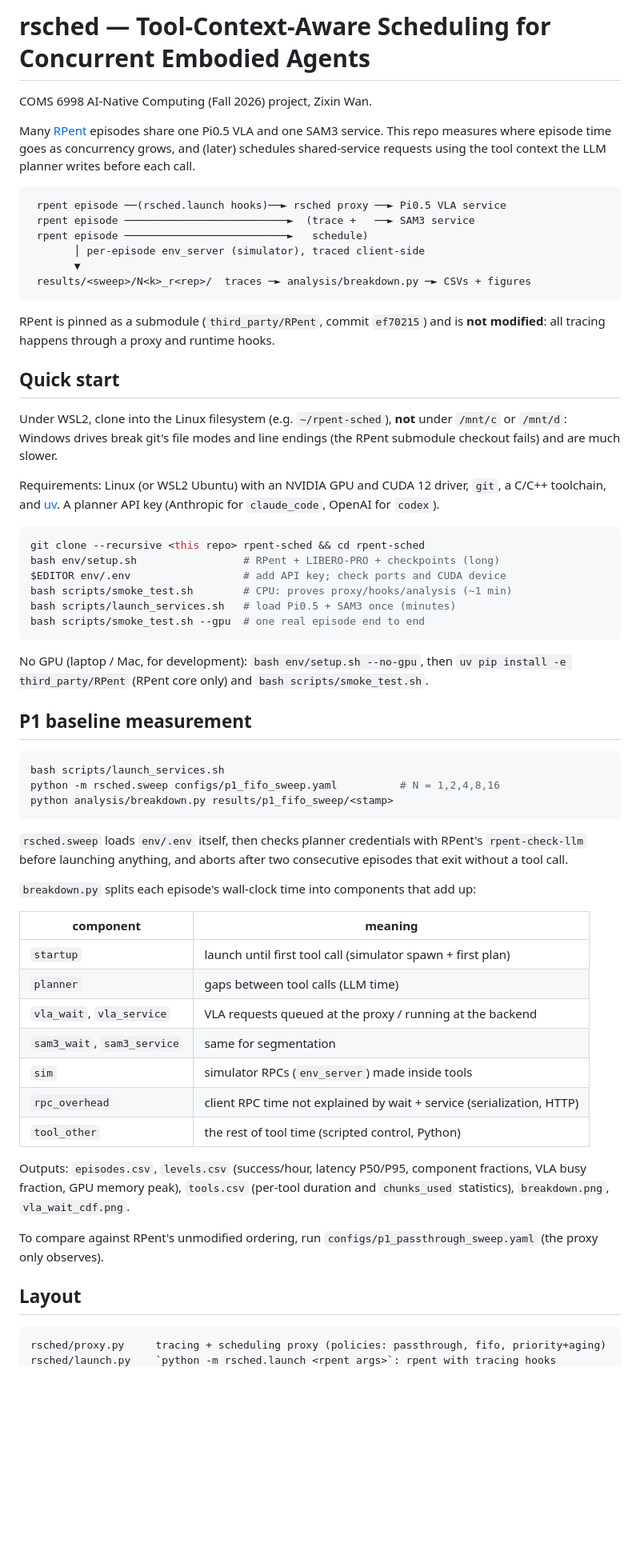
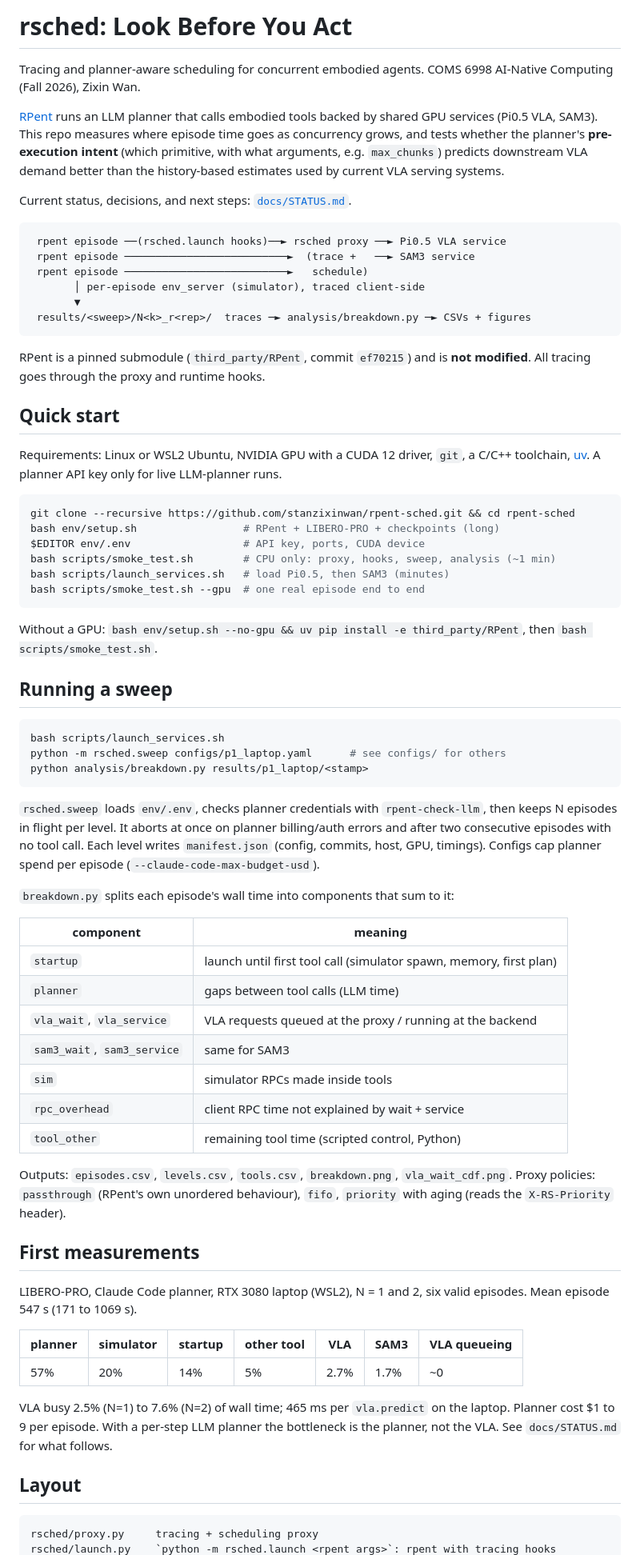
Before and after one commit to stanzixinwan/rpent-sched, a Markdown page: README.md, the part around one of its changes. Shown at 80% size. GitHub-like rendering; blank space fills up the shorter version.

````diff
--- a/README.md
+++ b/README.md
@@ -1,11 +1,16 @@
-# rsched — Tool-Context-Aware Scheduling for Concurrent Embodied Agents
+# rsched: Look Before You Act
 
-COMS 6998 AI-Native Computing (Fall 2026) project, Zixin Wan.
+Tracing and planner-aware scheduling for concurrent embodied agents.
+COMS 6998 AI-Native Computing (Fall 2026), Zixin Wan.
 
-Many [RPent](https://github.com/RLinf/RPent) episodes share one Pi0.5 VLA and one
-SAM3 service. This repo measures where episode time goes as concurrency grows,
-and (later) schedules shared-service requests using the tool context the LLM
-planner writes before each call.
+[RPent](https://github.com/RLinf/RPent) runs an LLM planner that calls embodied
+tools backed by shared GPU services (Pi0.5 VLA, SAM3). This repo measures where
+episode time goes as concurrency grows, and tests whether the planner's
+**pre-execution intent** (which primitive, with what arguments, e.g. `max_chunks`)
+predicts downstream VLA demand better than the history-based estimates used by
+current VLA serving systems.
+
+Current status, decisions, and next steps: [`docs/STATUS.md`](docs/STATUS.md).
 
 ```
  rpent episode ──(rsched.launch hooks)──► rsched proxy ──► Pi0.5 VLA service
@@ -16,65 +21,72 @@ planner writes before each call.
  results/<sweep>/N<k>_r<rep>/  traces ─► analysis/breakdown.py ─► CSVs + figures
 ```
 
-RPent is pinned as a submodule (`third_party/RPent`, commit `ef70215`) and is
-**not modified**: all tracing happens through a proxy and runtime hooks.
+RPent is a pinned submodule (`third_party/RPent`, commit `ef70215`) and is
+**not modified**. All tracing goes through the proxy and runtime hooks.
 
 ## Quick start
 
-Under WSL2, clone into the Linux filesystem (e.g. `~/rpent-sched`), **not** under
-`/mnt/c` or `/mnt/d`: Windows drives break git's file modes and line endings
-(the RPent submodule checkout fails) and are much slower.
-
-Requirements: Linux (or WSL2 Ubuntu) with an NVIDIA GPU and CUDA 12 driver,
-`git`, a C/C++ toolchain, and [uv](https://docs.astral.sh/uv/). A planner API
-key (Anthropic for `claude_code`, OpenAI for `codex`).
+Requirements: Linux or WSL2 Ubuntu, NVIDIA GPU with a CUDA 12 driver, `git`,
+a C/C++ toolchain, [uv](https://docs.astral.sh/uv/). A planner API key only for
+live LLM-planner runs.
 
 ```bash
-git clone --recursive <this repo> rpent-sched && cd rpent-sched
+git clone --recursive https://github.com/stanzixinwan/rpent-sched.git && cd rpent-sched
 bash env/setup.sh                 # RPent + LIBERO-PRO + checkpoints (long)
-$EDITOR env/.env                  # add API key; check ports and CUDA device
-bash scripts/smoke_test.sh        # CPU: proves proxy/hooks/analysis (~1 min)
-bash scripts/launch_services.sh   # load Pi0.5 + SAM3 once (minutes)
+$EDITOR env/.env                  # API key, ports, CUDA device
+bash scripts/smoke_test.sh        # CPU only: proxy, hooks, sweep, analysis (~1 min)
+bash scripts/launch_services.sh   # load Pi0.5, then SAM3 (minutes)
 bash scripts/smoke_test.sh --gpu  # one real episode end to end
 ```
 
-No GPU (laptop / Mac, for development): `bash env/setup.sh --no-gpu`, then
-`uv pip install -e third_party/RPent` (RPent core only) and
-`bash scripts/smoke_test.sh`.
+Without a GPU: `bash env/setup.sh --no-gpu && uv pip install -e third_party/RPent`,
+then `bash scripts/smoke_test.sh`.
 
-## P1 baseline measurement
+## Running a sweep
 
 ```bash
 bash scripts/launch_services.sh
-python -m rsched.sweep configs/p1_fifo_sweep.yaml          # N = 1,2,4,8,16
-python analysis/breakdown.py results/p1_fifo_sweep/<stamp>
+python -m rsched.sweep configs/p1_laptop.yaml      # see configs/ for others
+python analysis/breakdown.py results/p1_laptop/<stamp>
 ```
 
-`rsched.sweep` loads `env/.env` itself, then checks planner credentials with
-RPent's `rpent-check-llm` before launching anything, and aborts after two
-consecutive episodes that exit without a tool call.
+`rsched.sweep` loads `env/.env`, checks planner credentials with
+`rpent-check-llm`, then keeps N episodes in flight per level. It aborts at once
+on planner billing/auth errors and after two consecutive episodes with no tool
+call. Each level writes `manifest.json` (config, commits, host, GPU, timings).
+Configs cap planner spend per episode (`--claude-code-max-budget-usd`).
 
-`breakdown.py` splits each episode's wall-clock time into components that add up:
+`breakdown.py` splits each episode's wall time into components that sum to it:
 
 | component | meaning |
 |---|---|
-| `startup` | launch until first tool call (simulator spawn + first plan) |
+| `startup` | launch until first tool call (simulator spawn, memory, first plan) |
 | `planner` | gaps between tool calls (LLM time) |
 | `vla_wait`, `vla_service` | VLA requests queued at the proxy / running at the backend |
-| `sam3_wait`, `sam3_service` | same for segmentation |
-| `sim` | simulator RPCs (`env_server`) made inside tools |
-| `rpc_overhead` | client RPC time not explained by wait + service (serialization, HTTP) |
-| `tool_other` | the rest of tool time (scripted control, Python) |
+| `sam3_wait`, `sam3_service` | same for SAM3 |
+| `sim` | simulator RPCs made inside tools |
+| `rpc_overhead` | client RPC time not explained by wait + service |
+| `tool_other` | remaining tool time (scripted control, Python) |
 
-Outputs: `episodes.csv`, `levels.csv` (success/hour, latency P50/P95, component
-fractions, VLA busy fraction, GPU memory peak), `tools.csv` (per-tool duration
-and `chunks_used` statistics), `breakdown.png`, `vla_wait_cdf.png`.
+Outputs: `episodes.csv`, `levels.csv`, `tools.csv`, `breakdown.png`,
+`vla_wait_cdf.png`. Proxy policies: `passthrough` (RPent's own unordered
+behaviour), `fifo`, `priority` with aging (reads the `X-RS-Priority` header).
 
-To compare against RPent's unmodified ordering, run
-`configs/p1_passthrough_sweep.yaml` (the proxy only observes).
+## First measurements
+
+LIBERO-PRO, Claude Code planner, RTX 3080 laptop (WSL2), N = 1 and 2, six valid
+episodes. Mean episode 547 s (171 to 1069 s).
+
+| planner | simulator | startup | other tool | VLA | SAM3 | VLA queueing |
+|---|---|---|---|---|---|---|
+| 57% | 20% | 14% | 5% | 2.7% | 1.7% | ~0 |
+
+VLA busy 2.5% (N=1) to 7.6% (N=2) of wall time; 465 ms per `vla.predict` on the
+laptop. Planner cost $1 to 9 per episode. With a per-step LLM planner the
+bottleneck is the planner, not the VLA. See `docs/STATUS.md` for what follows.
 
 ## Layout
 
 ```
-rsched/proxy.py     tracing + scheduling proxy (policies: passthrough, fifo, priority+aging)
+rsched/proxy.py     tracing + scheduling proxy
 rsched/launch.py    `python -m rsched.launch <rpent args>`: rpent with tracing hooks
````
Also changed, not shown: other parts of README.md (+32 -70 lines).
